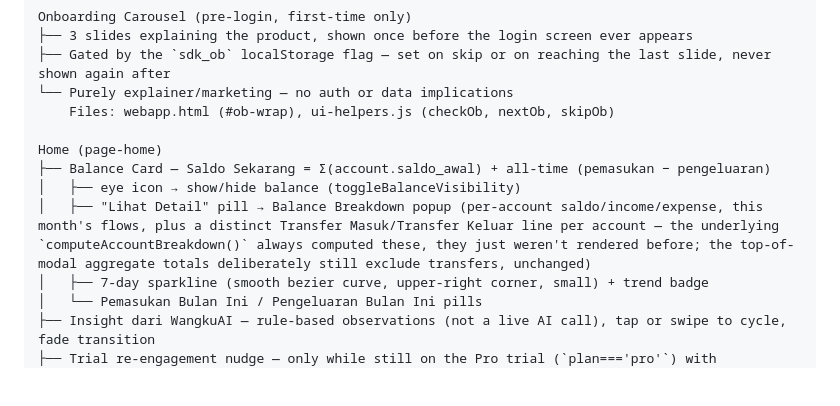
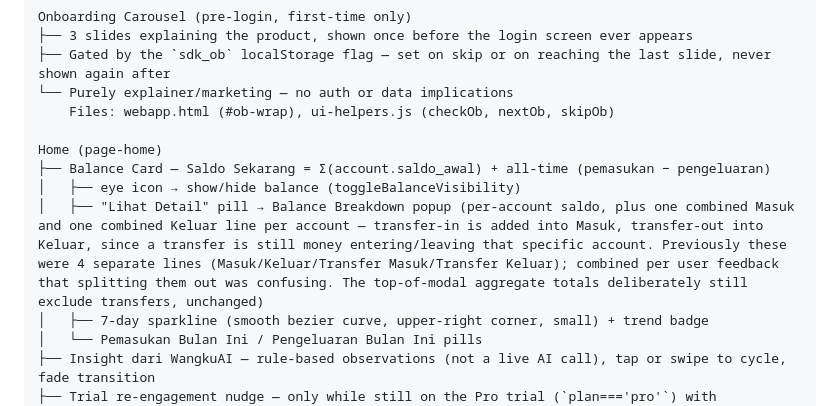
Before and after one commit to fadhillahmaurizky-crypto/ai-finance-app, a Markdown page: docs/features.md, the part around the change. Rendered like a GitHub page; blank space fills up the shorter version.

Commit message:
Update features.md for combined Masuk/Keluar transfer display
Docs still described the old 4-line breakdown (Masuk/Keluar/Transfer
Masuk/Transfer Keluar) from the prior session's transfer-display work.

Co-Authored-By: Claude Sonnet 5 <noreply@anthropic.com>

```diff
--- a/docs/features.md
+++ b/docs/features.md
@@ -10,7 +10,7 @@ Onboarding Carousel (pre-login, first-time only)
 Home (page-home)
 ├── Balance Card — Saldo Sekarang = Σ(account.saldo_awal) + all-time (pemasukan − pengeluaran)
 │   ├── eye icon → show/hide balance (toggleBalanceVisibility)
-│   ├── "Lihat Detail" pill → Balance Breakdown popup (per-account saldo/income/expense, this month's flows, plus a distinct Transfer Masuk/Transfer Keluar line per account — the underlying `computeAccountBreakdown()` always computed these, they just weren't rendered before; the top-of-modal aggregate totals deliberately still exclude transfers, unchanged)
+│   ├── "Lihat Detail" pill → Balance Breakdown popup (per-account saldo, plus one combined Masuk and one combined Keluar line per account — transfer-in is added into Masuk, transfer-out into Keluar, since a transfer is still money entering/leaving that specific account. Previously these were 4 separate lines (Masuk/Keluar/Transfer Masuk/Transfer Keluar); combined per user feedback that splitting them out was confusing. The top-of-modal aggregate totals deliberately still exclude transfers, unchanged)
 │   ├── 7-day sparkline (smooth bezier curve, upper-right corner, small) + trend badge
 │   └── Pemasukan Bulan Ini / Pengeluaran Bulan Ini pills
 ├── Insight dari WangkuAI — rule-based observations (not a live AI call), tap or swipe to cycle, fade transition
```
